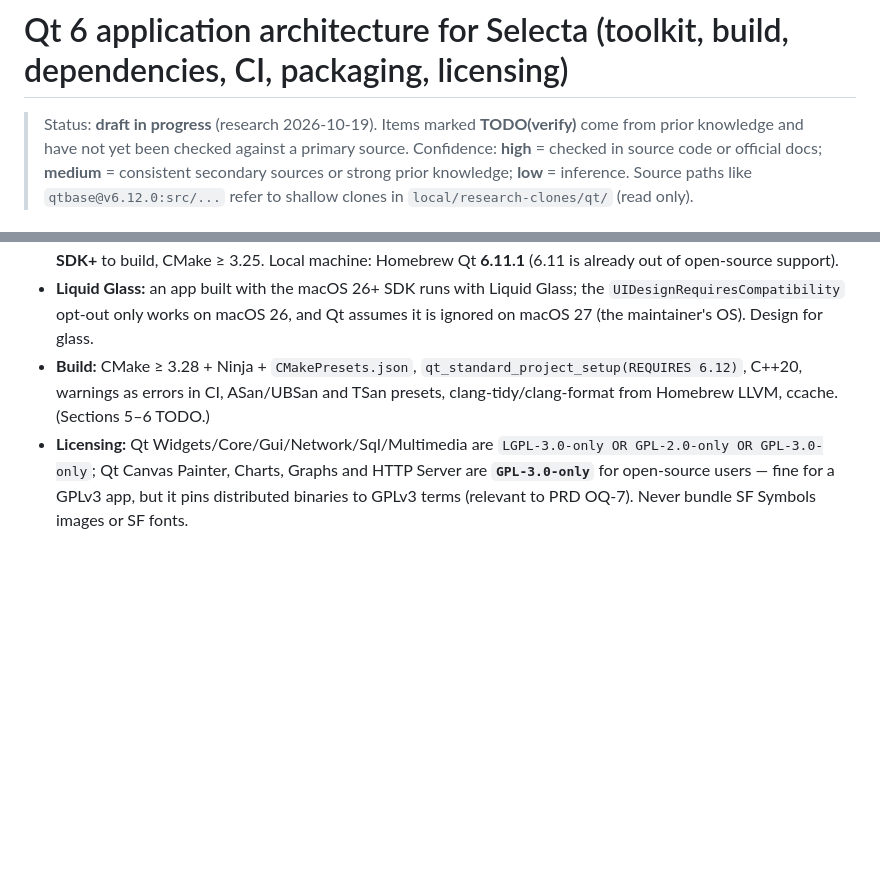
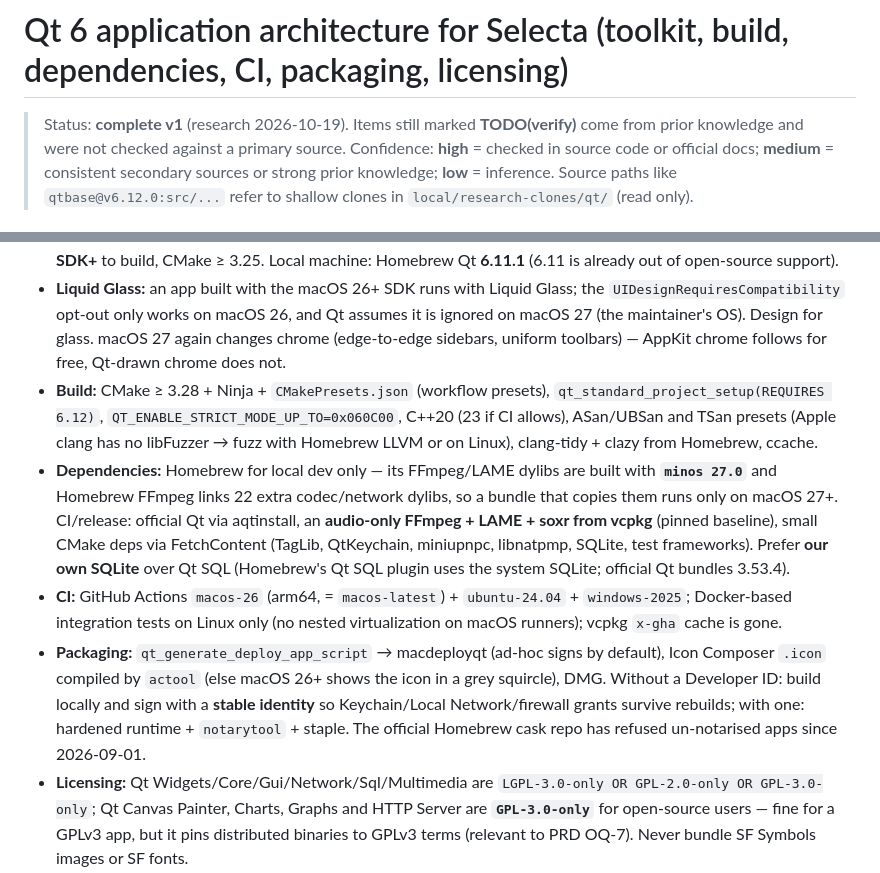
Before and after one commit to usr-ein/selecta, a Markdown page: references/qt-app-architecture.md, 2 parts joined by grey strips. Rendered like a GitHub page; blank space fills up the shorter version.

```diff
--- a/references/qt-app-architecture.md
+++ b/references/qt-app-architecture.md
@@ -1,7 +1,7 @@
 # Qt 6 application architecture for Selecta (toolkit, build, dependencies, CI, packaging, licensing)
 
-> Status: **draft in progress** (research 2026-10-19). Items marked **TODO(verify)** come from prior knowledge and have
-> not yet been checked against a primary source. Confidence: **high** = checked in source code or official docs;
+> Status: **complete v1** (research 2026-10-19). Items still marked **TODO(verify)** come from prior knowledge and were
+> not checked against a primary source. Confidence: **high** = checked in source code or official docs;
 > **medium** = consistent secondary sources or strong prior knowledge; **low** = inference.
 > Source paths like `qtbase@v6.12.0:src/...` refer to shallow clones in `local/research-clones/qt/` (read only).
 
@@ -21,8 +21,22 @@
   build, CMake ≥ 3.25. Local machine: Homebrew Qt **6.11.1** (6.11 is already out of open-source support).
 - **Liquid Glass:** an app built with the macOS 26+ SDK runs with Liquid Glass; the `UIDesignRequiresCompatibility`
   opt-out only works on macOS 26, and Qt assumes it is ignored on macOS 27 (the maintainer's OS). Design for glass.
-- **Build:** CMake ≥ 3.28 + Ninja + `CMakePresets.json`, `qt_standard_project_setup(REQUIRES 6.12)`, C++20, warnings as
-  errors in CI, ASan/UBSan and TSan presets, clang-tidy/clang-format from Homebrew LLVM, ccache. (Sections 5–6 TODO.)
+  macOS 27 again changes chrome (edge-to-edge sidebars, uniform toolbars) — AppKit chrome follows for free, Qt-drawn
+  chrome does not.
+- **Build:** CMake ≥ 3.28 + Ninja + `CMakePresets.json` (workflow presets), `qt_standard_project_setup(REQUIRES 6.12)`,
+  `QT_ENABLE_STRICT_MODE_UP_TO=0x060C00`, C++20 (23 if CI allows), ASan/UBSan and TSan presets (Apple clang has no
+  libFuzzer → fuzz with Homebrew LLVM or on Linux), clang-tidy + clazy from Homebrew, ccache.
+- **Dependencies:** Homebrew for local dev only — its FFmpeg/LAME dylibs are built with **`minos 27.0`** and Homebrew
+  FFmpeg links 22 extra codec/network dylibs, so a bundle that copies them runs only on macOS 27+. CI/release: official
+  Qt via aqtinstall, an **audio-only FFmpeg + LAME + soxr from vcpkg** (pinned baseline), small CMake deps via
+  FetchContent (TagLib, QtKeychain, miniupnpc, libnatpmp, SQLite, test frameworks). Prefer **our own SQLite** over Qt SQL
+  (Homebrew's Qt SQL plugin uses the system SQLite; official Qt bundles 3.53.4).
+- **CI:** GitHub Actions `macos-26` (arm64, = `macos-latest`) + `ubuntu-24.04` + `windows-2025`; Docker-based
+  integration tests on Linux only (no nested virtualization on macOS runners); vcpkg `x-gha` cache is gone.
+- **Packaging:** `qt_generate_deploy_app_script` → macdeployqt (ad-hoc signs by default), Icon Composer `.icon` compiled
+  by `actool` (else macOS 26+ shows the icon in a grey squircle), DMG. Without a Developer ID: build locally and sign with
+  a **stable identity** so Keychain/Local Network/firewall grants survive rebuilds; with one: hardened runtime +
+  `notarytool` + staple. The official Homebrew cask repo has refused un-notarised apps since 2026-09-01.
 - **Licensing:** Qt Widgets/Core/Gui/Network/Sql/Multimedia are `LGPL-3.0-only OR GPL-2.0-only OR GPL-3.0-only`;
   Qt Canvas Painter, Charts, Graphs and HTTP Server are **`GPL-3.0-only`** for open-source users — fine for a GPLv3 app,
   but it pins distributed binaries to GPLv3 terms (relevant to PRD OQ-7). Never bundle SF Symbols images or SF fonts.
```
Also changed, not shown: other parts of references/qt-app-architecture.md (+44 -0 lines).
